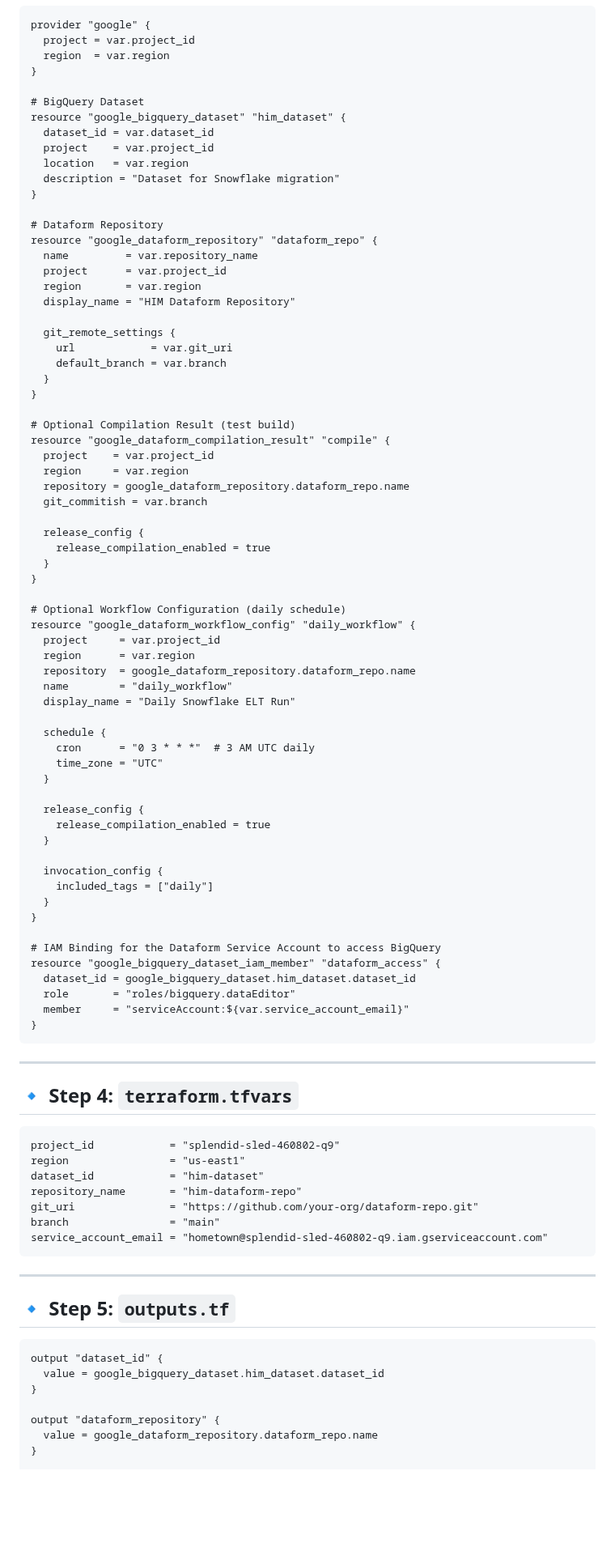
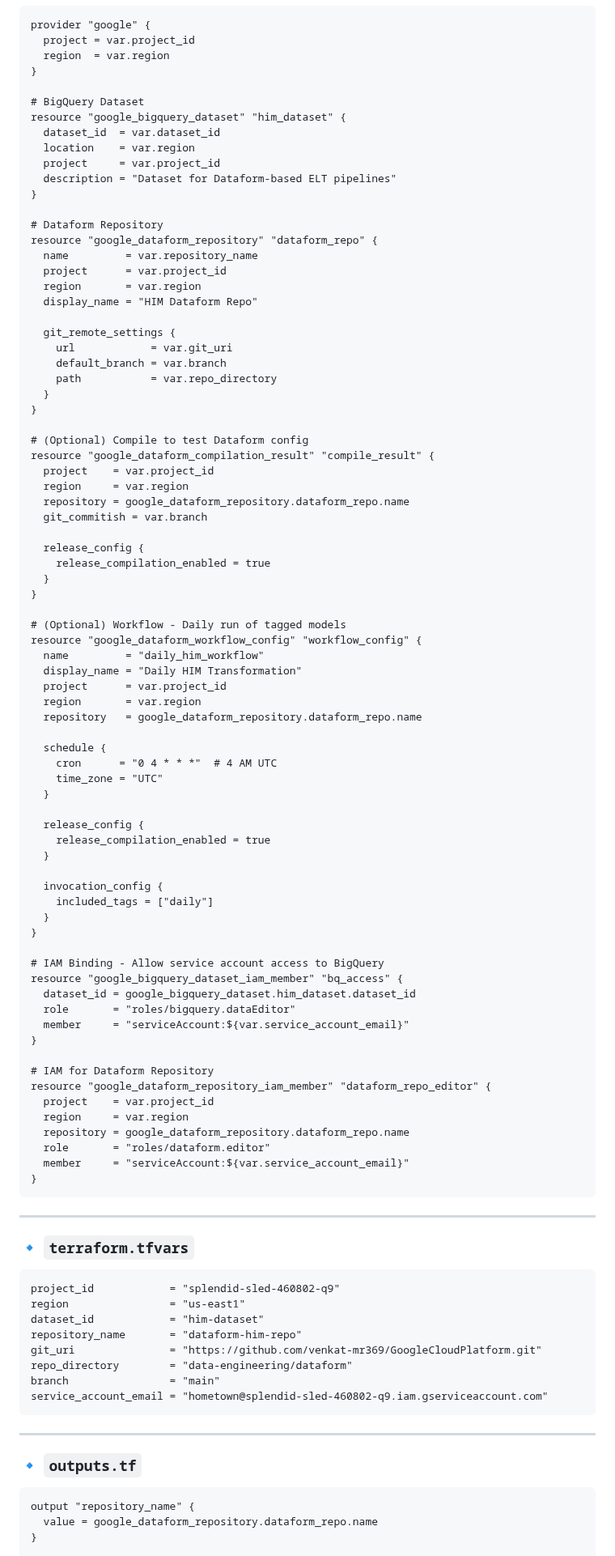
Before and after one commit to venkat-mr369/GoogleCloudPlatform, a Markdown page: data-engineering/dataform-notest.md, the part around one of its changes. Shown at 81% size. Drawn GitHub-style; blank space fills up the shorter version.

````diff
--- a/data-engineering/dataform-notest.md
+++ b/data-engineering/dataform-notest.md
@@ -85,10 +91,10 @@ provider "google" {
 
 # BigQuery Dataset
 resource "google_bigquery_dataset" "him_dataset" {
-  dataset_id = var.dataset_id
-  project    = var.project_id
-  location   = var.region
-  description = "Dataset for Snowflake migration"
+  dataset_id  = var.dataset_id
+  location    = var.region
+  project     = var.project_id
+  description = "Dataset for Dataform-based ELT pipelines"
 }
 
 # Dataform Repository
@@ -96,16 +102,17 @@ resource "google_dataform_repository" "dataform_repo" {
   name         = var.repository_name
   project      = var.project_id
   region       = var.region
-  display_name = "HIM Dataform Repository"
+  display_name = "HIM Dataform Repo"
 
   git_remote_settings {
     url            = var.git_uri
     default_branch = var.branch
+    path           = var.repo_directory
   }
 }
 
-# Optional Compilation Result (test build)
-resource "google_dataform_compilation_result" "compile" {
+# (Optional) Compile to test Dataform config
+resource "google_dataform_compilation_result" "compile_result" {
   project    = var.project_id
   region     = var.region
   repository = google_dataform_repository.dataform_repo.name
@@ -116,16 +123,16 @@ resource "google_dataform_compilation_result" "compile" {
   }
 }
 
-# Optional Workflow Configuration (daily schedule)
-resource "google_dataform_workflow_config" "daily_workflow" {
-  project     = var.project_id
-  region      = var.region
-  repository  = google_dataform_repository.dataform_repo.name
-  name        = "daily_workflow"
-  display_name = "Daily Snowflake ELT Run"
+# (Optional) Workflow - Daily run of tagged models
+resource "google_dataform_workflow_config" "workflow_config" {
+  name         = "daily_him_workflow"
+  display_name = "Daily HIM Transformation"
+  project      = var.project_id
+  region       = var.region
+  repository   = google_dataform_repository.dataform_repo.name
 
   schedule {
-    cron      = "0 3 * * *"  # 3 AM UTC daily
+    cron      = "0 4 * * *"  # 4 AM UTC
     time_zone = "UTC"
   }
 
@@ -138,38 +145,44 @@ resource "google_dataform_workflow_config" "daily_workflow" {
   }
 }
 
-# IAM Binding for the Dataform Service Account to access BigQuery
-resource "google_bigquery_dataset_iam_member" "dataform_access" {
+# IAM Binding - Allow service account access to BigQuery
+resource "google_bigquery_dataset_iam_member" "bq_access" {
   dataset_id = google_bigquery_dataset.him_dataset.dataset_id
   role       = "roles/bigquery.dataEditor"
+  member     = "serviceAccount:${var.service_account_email}"
+}
+
+# IAM for Dataform Repository
+resource "google_dataform_repository_iam_member" "dataform_repo_editor" {
+  project    = var.project_id
+  region     = var.region
+  repository = google_dataform_repository.dataform_repo.name
+  role       = "roles/dataform.editor"
   member     = "serviceAccount:${var.service_account_email}"
 }
 ```
 
 ---
 
-## 🔹 Step 4: `terraform.tfvars`
+### 🔹 `terraform.tfvars`
 
 ```hcl
 project_id            = "splendid-sled-460802-q9"
 region                = "us-east1"
 dataset_id            = "him-dataset"
-repository_name       = "him-dataform-repo"
-git_uri               = "https://github.com/your-org/dataform-repo.git"
+repository_name       = "dataform-him-repo"
+git_uri               = "https://github.com/venkat-mr369/GoogleCloudPlatform.git"
+repo_directory        = "data-engineering/dataform"
 branch                = "main"
 service_account_email = "hometown@splendid-sled-460802-q9.iam.gserviceaccount.com"
 ```
 
 ---
 
-## 🔹 Step 5: `outputs.tf`
+### 🔹 `outputs.tf`
 
 ```hcl
-output "dataset_id" {
-  value = google_bigquery_dataset.him_dataset.dataset_id
-}
-
-output "dataform_repository" {
+output "repository_name" {
   value = google_dataform_repository.dataform_repo.name
 }
 
````
Also changed, not shown: other parts of data-engineering/dataform-notest.md (+75 -45 lines).
